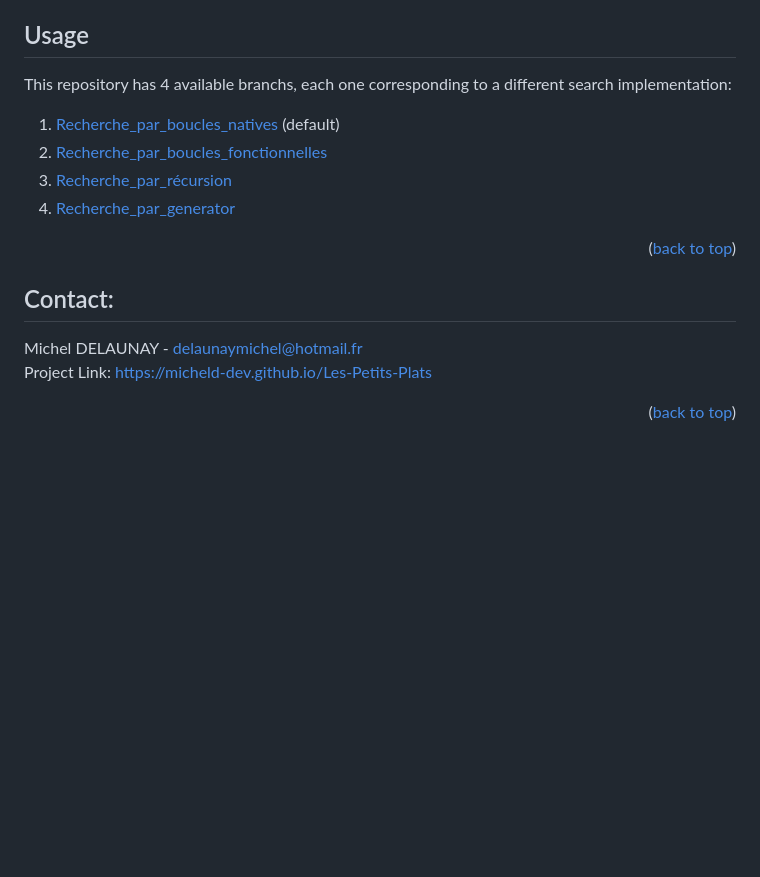
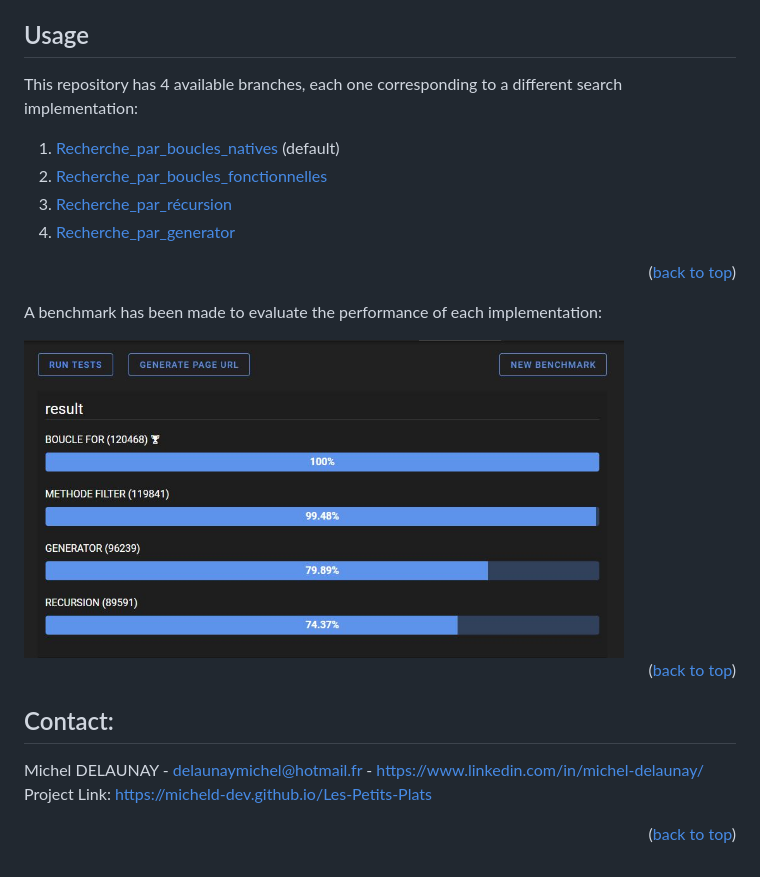
Before and after one commit to MichelD-dev/Les-Petits-Plats, a Markdown page: readme.MD, the part around the change. Rendered like a GitHub page; pictures changed too: benchmark.jpg (added); blank space fills up the shorter version.

```diff
--- a/readme.MD
+++ b/readme.MD
@@ -35,7 +35,7 @@ npm installed.
 
 ## Usage
 
-This repository has 4 available branchs, each one corresponding to a different
+This repository has 4 available branches, each one corresponding to a different
 search implementation:
 
 1. [Recherche_par_boucles_natives](https://github.com/MichelD-dev/Les-Petits-Plats/tree/Recherche_par_boucles_natives)
@@ -43,11 +43,19 @@ search implementation:
 2. [Recherche_par_boucles_fonctionnelles](https://github.com/MichelD-dev/Les-Petits-Plats/tree/Recherche_par_boucles_fonctionnelles)
 3. [Recherche_par_récursion](https://github.com/MichelD-dev/Les-Petits-Plats/tree/Recherche_par_r%C3%A9cursion)
 4. [Recherche_par_generator](https://github.com/MichelD-dev/Les-Petits-Plats/tree/Recherche_par_generator)
+
+<p align="right">(<a href="#readme-top">back to top</a>)</p>
+
+A benchmark has been made to evaluate the performance of each implementation:
+
+<img src="benchmark.jpg" alt="Benchmark" width="600">
+
 <p align="right">(<a href="#readme-top">back to top</a>)</p>
 
 ## Contact:
 
-Michel DELAUNAY - delaunaymichel@hotmail.fr
+Michel DELAUNAY - delaunaymichel@hotmail.fr -
+https://www.linkedin.com/in/michel-delaunay/
 Project Link: https://micheld-dev.github.io/Les-Petits-Plats
 
 <p align="right">(<a href="#readme-top">back to top</a>)</p>
```
Also changed, not shown: 1 other file.
